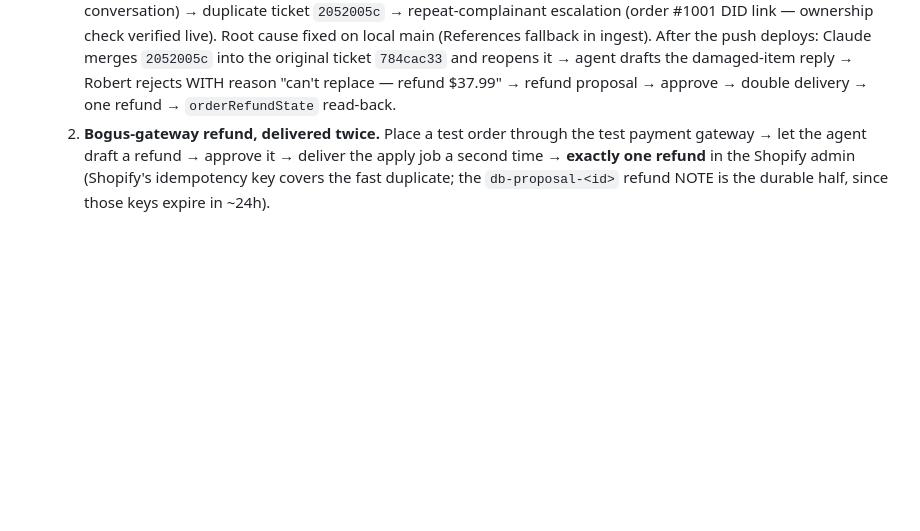
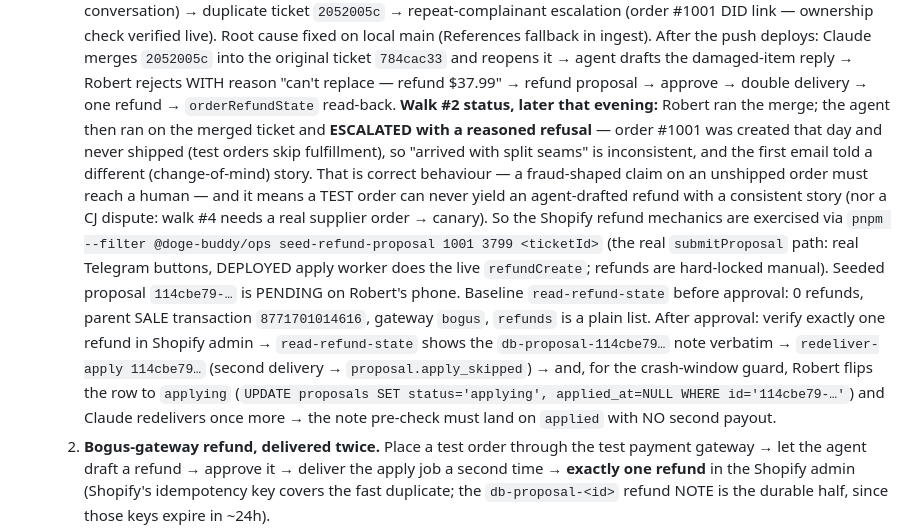
Before and after one commit to ClosingBracketsLLC/doge-buddy, a Markdown page: docs/OWNER-CHECKLIST.md, the part around the change. Rendered like a GitHub page; blank space fills up the shorter version.

Commit message:
docs(checklist): walk #2 — agent correctly refused the test-order story; seeded refund proposal pending
Co-Authored-By: Claude Fable 5 <noreply@anthropic.com>

```diff
--- a/docs/OWNER-CHECKLIST.md
+++ b/docs/OWNER-CHECKLIST.md
@@ -152,6 +152,23 @@ Claude drives the technical steps with you; only the two ⚪ items need your han
      `2052005c` into the original ticket `784cac33` and reopens it → agent drafts the damaged-item
      reply → Robert rejects WITH reason "can't replace — refund $37.99" → refund proposal → approve →
      double delivery → one refund → `orderRefundState` read-back.
+  **Walk #2 status, later that evening:** Robert ran the merge; the agent then ran on the merged
+     ticket and **ESCALATED with a reasoned refusal** — order #1001 was created that day and never
+     shipped (test orders skip fulfillment), so "arrived with split seams" is inconsistent, and the
+     first email told a different (change-of-mind) story. That is correct behaviour — a
+     fraud-shaped claim on an unshipped order must reach a human — and it means a TEST order can
+     never yield an agent-drafted refund with a consistent story (nor a CJ dispute: walk #4 needs a
+     real supplier order → canary). So the Shopify refund mechanics are exercised via
+     `pnpm --filter @doge-buddy/ops seed-refund-proposal 1001 3799 <ticketId>` (the real
+     `submitProposal` path: real Telegram buttons, DEPLOYED apply worker does the live
+     `refundCreate`; refunds are hard-locked manual). Seeded proposal `114cbe79-…` is PENDING on
+     Robert's phone. Baseline `read-refund-state` before approval: 0 refunds, parent SALE
+     transaction `8771701014616`, gateway `bogus`, `refunds` is a plain list. After approval: verify
+     exactly one refund in Shopify admin → `read-refund-state` shows the `db-proposal-114cbe79…` note
+     verbatim → `redeliver-apply 114cbe79…` (second delivery → `proposal.apply_skipped`) → and, for
+     the crash-window guard, Robert flips the row to `applying` (`UPDATE proposals SET
+     status='applying', applied_at=NULL WHERE id='114cbe79-…'`) and Claude redelivers once more →
+     the note pre-check must land on `applied` with NO second payout.
   2. **Bogus-gateway refund, delivered twice.** Place a test order through the test payment gateway
      → let the agent draft a refund → approve it → deliver the apply job a second time → **exactly
      one refund** in the Shopify admin (Shopify's idempotency key covers the fast duplicate; the
```
